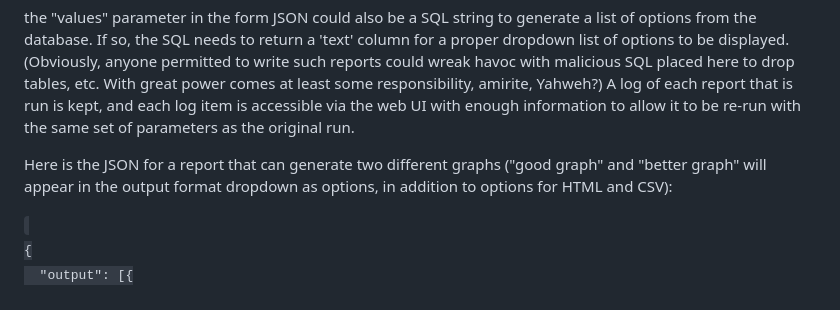
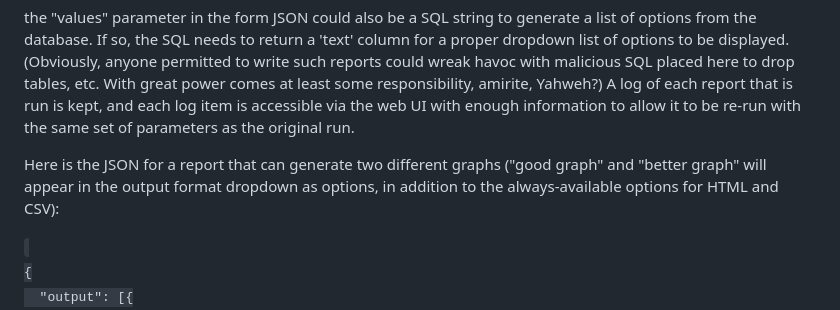
Before and after one commit to judasgutenberg/Esp8266_RemoteControl, a Markdown page: README.md, the part around the change. Drawn GitHub-style.

```diff
--- a/README.md
+++ b/README.md
@@ -473,7 +473,7 @@ SELECT  &lt;changerX/&gt;, battery_percentage, solar_power, load_power, battery_
 
 the "values" parameter in the form JSON could also be a SQL string to generate a list of options from the database.  If so, the SQL needs to return a 'text' column for a proper dropdown list of options to be displayed. (Obviously, anyone permitted to write such reports could wreak havoc with malicious SQL placed here to drop tables, etc.  With great power comes at least some responsibility, amirite, Yahweh?) A log of each report that is run is kept, and each log item is accessible via the web UI with enough information to allow it to be re-run with the same set of parameters as the original run.
 
-Here is the JSON for a report that can generate two different graphs ("good graph" and "better graph" will appear in the output format dropdown as options, in addition to options for HTML and CSV):
+Here is the JSON for a report that can generate two different graphs ("good graph" and "better graph" will appear in the output format dropdown as options, in addition to the always-available options for HTML and CSV):
 
 <code>
 {
```
